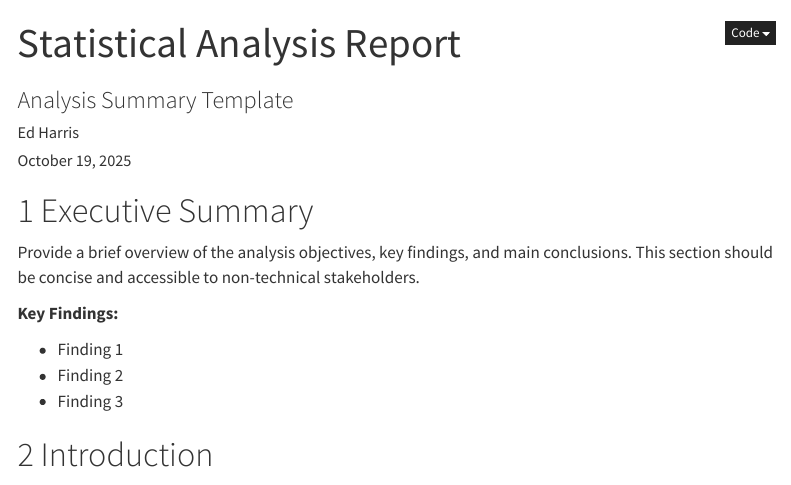
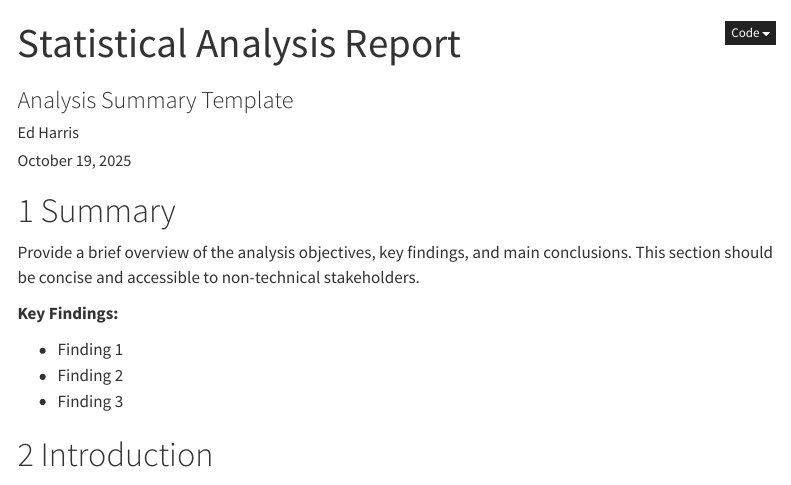
Before and after one commit to HADataClub/website, a Quarto document (files/2025-10-21/report_template.qmd): the page in a window 1100 px wide, from its top. Rendered offline with R 4.5, knitr and Pandoc in place of Quarto, with nearby package versions; menus at the side of the page are left out; long lines of code are wrapped.

Commit message:
Rename section title in report_template.qmd from "Executive Summary" to "Summary" for improved clarity and accessibility for non-technical stakeholders.

```diff
--- a/files/2025-10-21/report_template.qmd
+++ b/files/2025-10-21/report_template.qmd
@@ -24,7 +24,7 @@ execute:
   message: false
 ---
 
-# Executive Summary
+# Summary
 
 Provide a brief overview of the analysis objectives, key findings, and main conclusions. This section should be concise and accessible to non-technical stakeholders.
 
```
